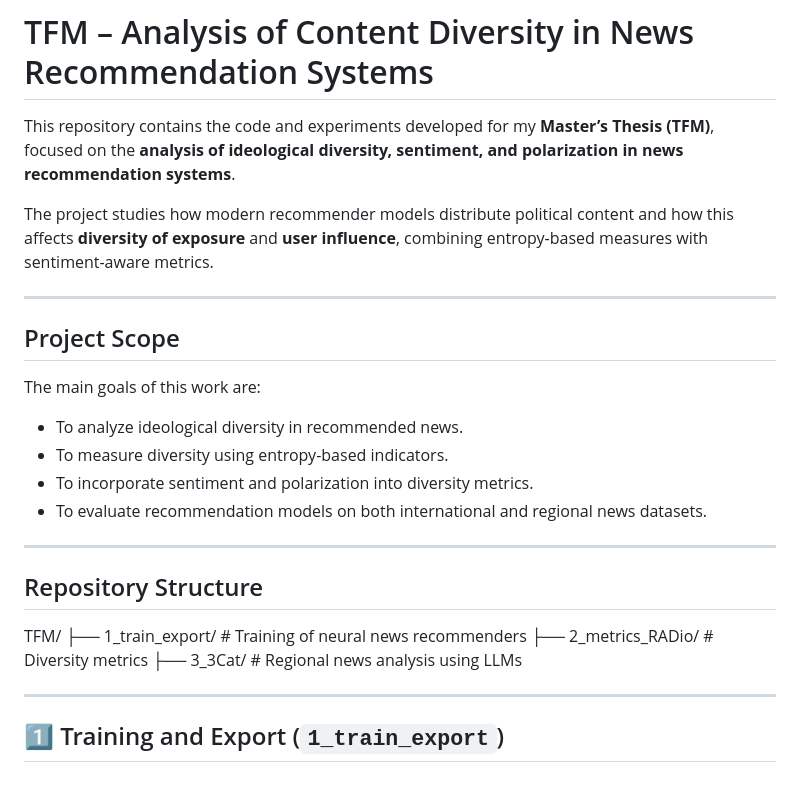
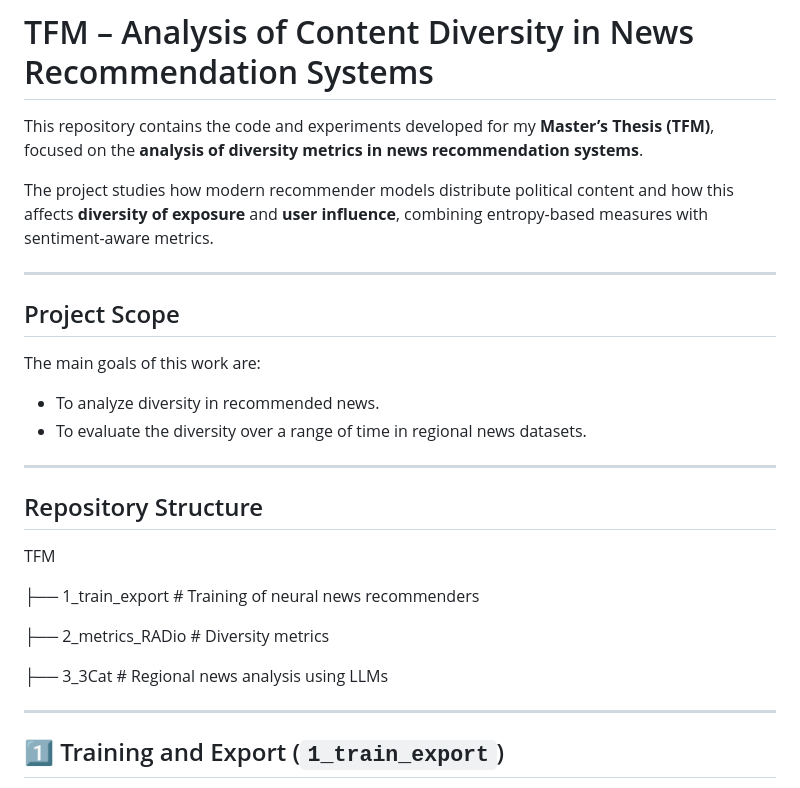
Before and after one commit to Rbb93/TFM, a Markdown page: README.md, the part around the change. GitHub-like rendering.

```diff
--- a/README.md
+++ b/README.md
@@ -1,6 +1,6 @@
 # TFM – Analysis of Content Diversity in News Recommendation Systems
 
-This repository contains the code and experiments developed for my **Master’s Thesis (TFM)**, focused on the **analysis of ideological diversity, sentiment, and polarization in news recommendation systems**.
+This repository contains the code and experiments developed for my **Master’s Thesis (TFM)**, focused on the **analysis of diversity metrics in news recommendation systems**.
 
 The project studies how modern recommender models distribute political content and how this affects **diversity of exposure** and **user influence**, combining entropy-based measures with sentiment-aware metrics.
 
@@ -9,19 +9,20 @@ The project studies how modern recommender models distribute political content a
 ## Project Scope
 
 The main goals of this work are:
-- To analyze ideological diversity in recommended news.
-- To measure diversity using entropy-based indicators.
-- To incorporate sentiment and polarization into diversity metrics.
-- To evaluate recommendation models on both international and regional news datasets.
+- To analyze diversity in recommended news.
+- To evaluate the diversity over a range of time in regional news datasets.
 
 ---
 
 ## Repository Structure
 
-TFM/
-├── 1_train_export/        # Training of neural news recommenders
-├── 2_metrics_RADio/       # Diversity metrics
-├── 3_3Cat/                # Regional news analysis using LLMs
+TFM
+
+├── 1_train_export  # Training of neural news recommenders
+
+├── 2_metrics_RADio # Diversity metrics
+
+├── 3_3Cat          # Regional news analysis using LLMs
 
 ---
 
```
